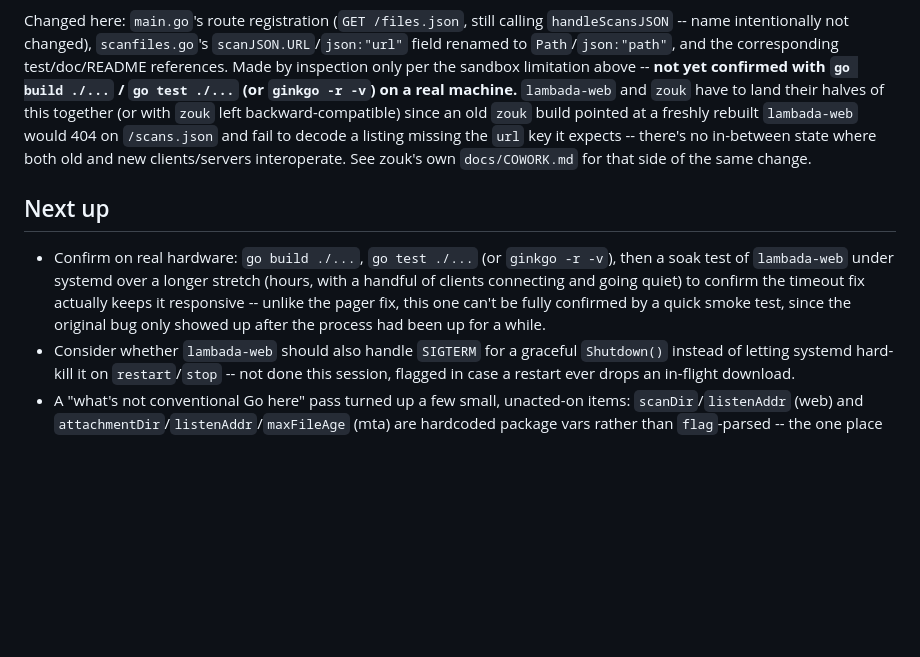
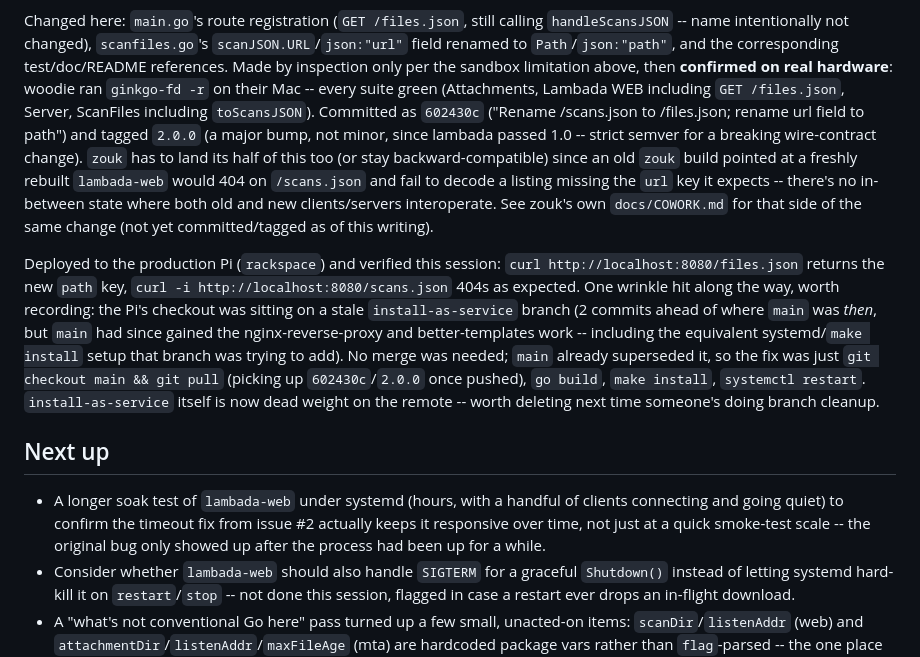
Before and after one commit to woodie/lambada, a Markdown page: docs/COWORK.md, the part around the change. GitHub-like rendering; blank space fills up the shorter version.

Commit message:
Update COWORK.

```diff
--- a/docs/COWORK.md
+++ b/docs/COWORK.md
@@ -314,24 +314,39 @@ Changed here: `main.go`'s route registration (`GET /files.json`, still
 calling `handleScansJSON` -- name intentionally not changed), `scanfiles.go`'s
 `scanJSON.URL`/`json:"url"` field renamed to `Path`/`json:"path"`, and the
 corresponding test/doc/README references. Made by inspection only per the
-sandbox limitation above -- **not yet confirmed with `go build ./...` /
-`go test ./...` (or `ginkgo -r -v`) on a real machine.** `lambada-web` and
-`zouk` have to land their halves of this together (or with `zouk` left
-backward-compatible) since an old `zouk` build pointed at a freshly
-rebuilt `lambada-web` would 404 on `/scans.json` and fail to decode a
-listing missing the `url` key it expects -- there's no in-between state
-where both old and new clients/servers interoperate. See zouk's own
-`docs/COWORK.md` for that side of the same change.
+sandbox limitation above, then **confirmed on real hardware**: woodie ran
+`ginkgo-fd -r` on their Mac -- every suite green (Attachments, Lambada WEB
+including `GET /files.json`, Server, ScanFiles including `toScansJSON`).
+Committed as `602430c` ("Rename /scans.json to /files.json; rename url
+field to path") and tagged `2.0.0` (a major bump, not minor, since lambada
+passed 1.0 -- strict semver for a breaking wire-contract change). `zouk`
+has to land its half of this too (or stay backward-compatible) since an
+old `zouk` build pointed at a freshly rebuilt `lambada-web` would 404 on
+`/scans.json` and fail to decode a listing missing the `url` key it
+expects -- there's no in-between state where both old and new
+clients/servers interoperate. See zouk's own `docs/COWORK.md` for that
+side of the same change (not yet committed/tagged as of this writing).
+
+Deployed to the production Pi (`rackspace`) and verified this session:
+`curl http://localhost:8080/files.json` returns the new `path` key,
+`curl -i http://localhost:8080/scans.json` 404s as expected. One wrinkle
+hit along the way, worth recording: the Pi's checkout was sitting on a
+stale `install-as-service` branch (2 commits ahead of where `main` was
+*then*, but `main` had since gained the nginx-reverse-proxy and
+better-templates work -- including the equivalent systemd/`make install`
+setup that branch was trying to add). No merge was needed; `main` already
+superseded it, so the fix was just `git checkout main && git pull`
+(picking up `602430c`/`2.0.0` once pushed), `go build`, `make install`,
+`systemctl restart`. `install-as-service` itself is now dead weight on the
+remote -- worth deleting next time someone's doing branch cleanup.
 
 ## Next up
 
-- Confirm on real hardware: `go build ./...`, `go test ./...` (or
-  `ginkgo -r -v`), then a soak test of `lambada-web` under systemd over a
-  longer stretch (hours, with a handful of clients connecting and going
-  quiet) to confirm the timeout fix actually keeps it responsive --
-  unlike the pager fix, this one can't be fully confirmed by a quick
-  smoke test, since the original bug only showed up after the process had
-  been up for a while.
+- A longer soak test of `lambada-web` under systemd (hours, with a
+  handful of clients connecting and going quiet) to confirm the timeout
+  fix from issue #2 actually keeps it responsive over time, not just at
+  a quick smoke-test scale -- the original bug only showed up after the
+  process had been up for a while.
 - Consider whether `lambada-web` should also handle `SIGTERM` for a
   graceful `Shutdown()` instead of letting systemd hard-kill it on
   `restart`/`stop` -- not done this session, flagged in case a restart
```
